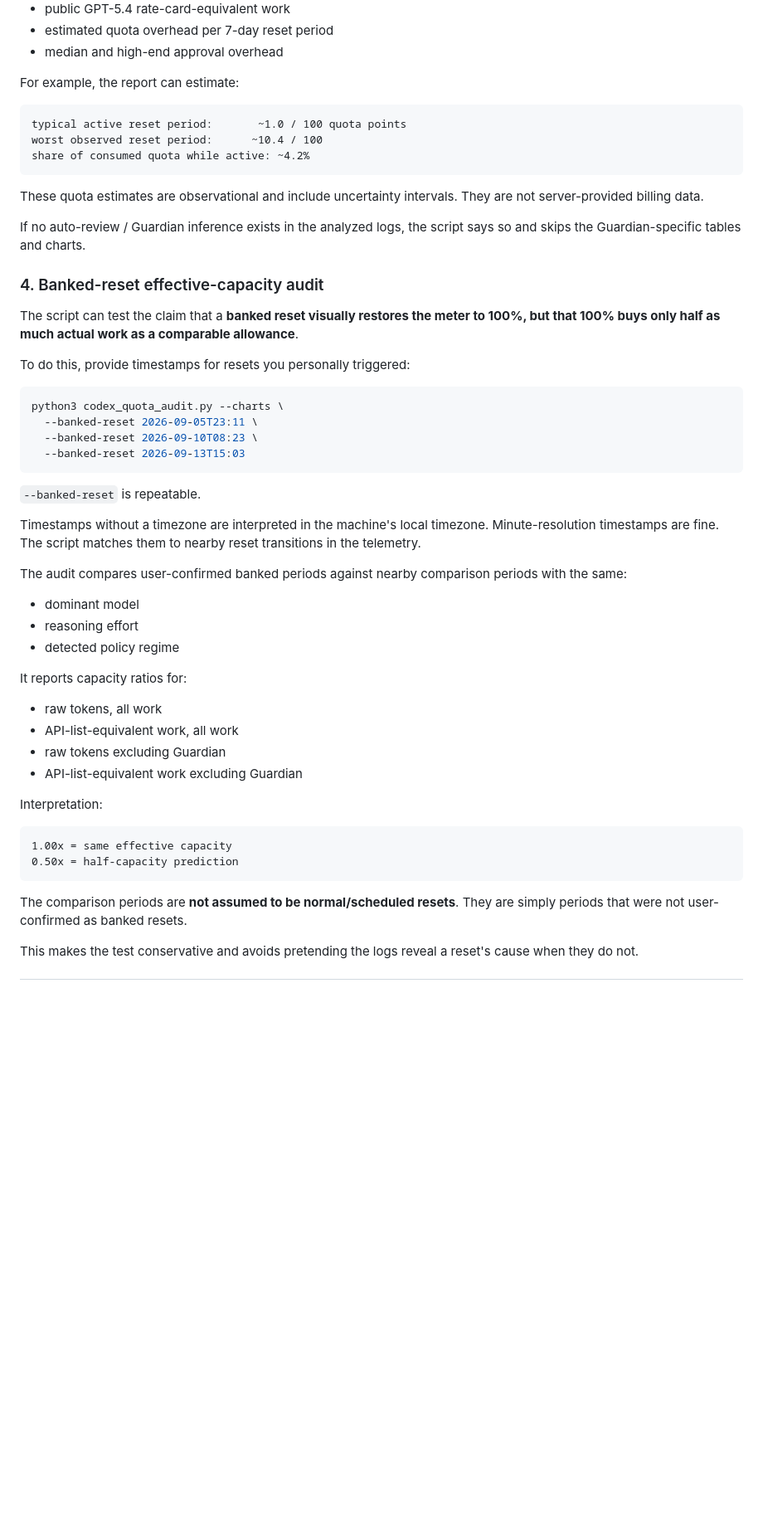
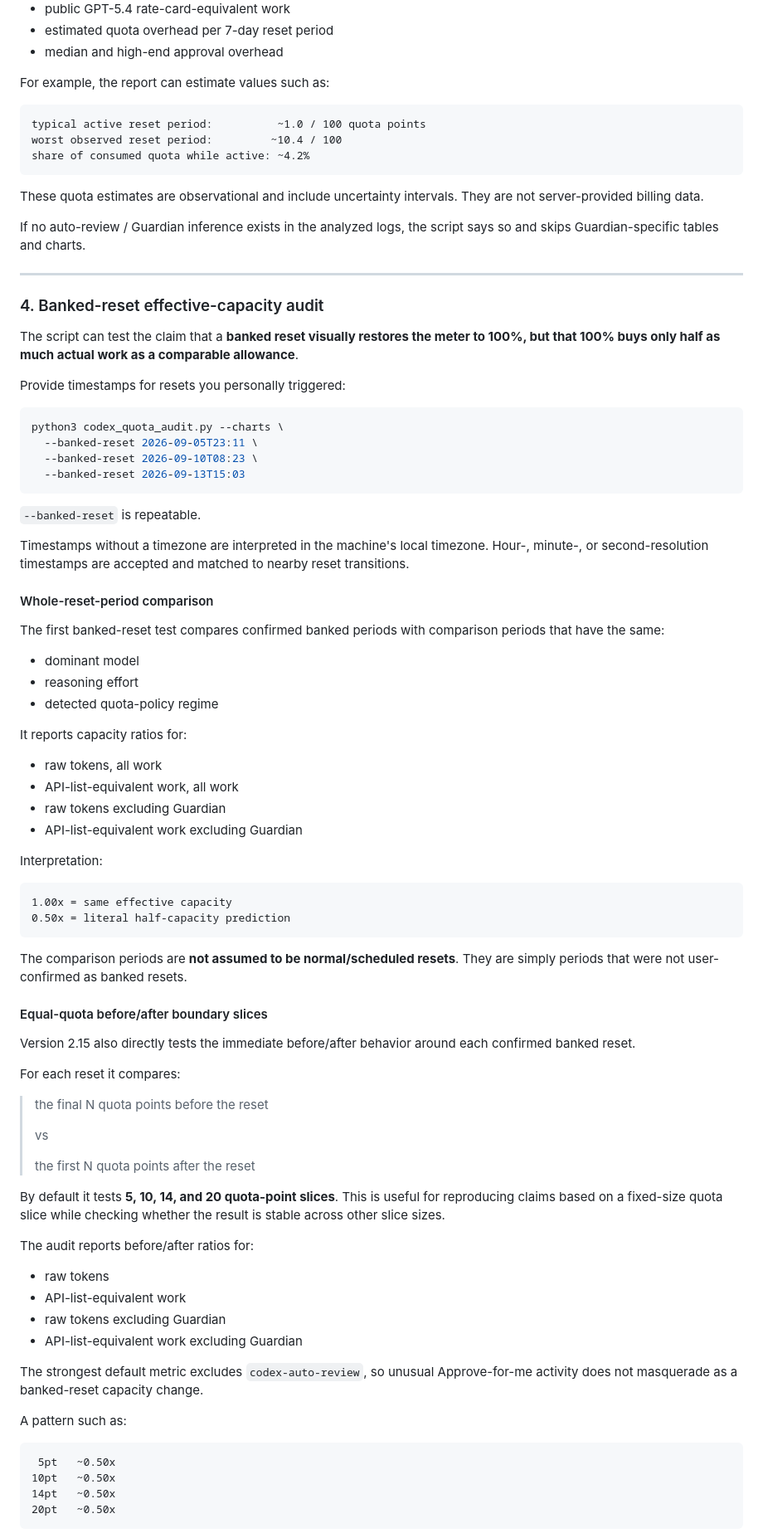
Before and after one commit to dayowe/codex-quota-audit, a Markdown page: README.md, the part around one of its changes. Shown at 83% size. GitHub-like rendering; blank space fills up the shorter version.

````diff
--- a/README.md
+++ b/README.md
@@ -119,23 +124,25 @@ It can report:
 - estimated quota overhead per 7-day reset period
 - median and high-end approval overhead
 
-For example, the report can estimate:
+For example, the report can estimate values such as:
 
 ```text
-typical active reset period:       ~1.0 / 100 quota points
-worst observed reset period:      ~10.4 / 100
+typical active reset period:          ~1.0 / 100 quota points
+worst observed reset period:         ~10.4 / 100
 share of consumed quota while active: ~4.2%
 ```
 
 These quota estimates are observational and include uncertainty intervals. They are not server-provided billing data.
 
-If no auto-review / Guardian inference exists in the analyzed logs, the script says so and skips the Guardian-specific tables and charts.
+If no auto-review / Guardian inference exists in the analyzed logs, the script says so and skips Guardian-specific tables and charts.
+
+---
 
 ### 4. Banked-reset effective-capacity audit
 
 The script can test the claim that a **banked reset visually restores the meter to 100%, but that 100% buys only half as much actual work as a comparable allowance**.
 
-To do this, provide timestamps for resets you personally triggered:
+Provide timestamps for resets you personally triggered:
 
 ```bash
 python3 codex_quota_audit.py --charts \
@@ -146,13 +153,15 @@ python3 codex_quota_audit.py --charts \
 
 `--banked-reset` is repeatable.
 
-Timestamps without a timezone are interpreted in the machine's local timezone. Minute-resolution timestamps are fine. The script matches them to nearby reset transitions in the telemetry.
+Timestamps without a timezone are interpreted in the machine's local timezone. Hour-, minute-, or second-resolution timestamps are accepted and matched to nearby reset transitions.
 
-The audit compares user-confirmed banked periods against nearby comparison periods with the same:
+#### Whole-reset-period comparison
+
+The first banked-reset test compares confirmed banked periods with comparison periods that have the same:
 
 - dominant model
 - reasoning effort
-- detected policy regime
+- detected quota-policy regime
 
 It reports capacity ratios for:
 
@@ -165,9 +174,40 @@ Interpretation:
 
 ```text
 1.00x = same effective capacity
-0.50x = half-capacity prediction
+0.50x = literal half-capacity prediction
 ```
 
 The comparison periods are **not assumed to be normal/scheduled resets**. They are simply periods that were not user-confirmed as banked resets.
 
-This makes the test conservative and avoids pretending the logs reveal a reset's cause when they do not.
+#### Equal-quota before/after boundary slices
+
+Version 2.15 also directly tests the immediate before/after behavior around each confirmed banked reset.
+
+For each reset it compares:
+
+> the final N quota points before the reset
+>
+> vs
+>
+> the first N quota points after the reset
+
+By default it tests **5, 10, 14, and 20 quota-point slices**. This is useful for reproducing claims based on a fixed-size quota slice while checking whether the result is stable across other slice sizes.
+
+The audit reports before/after ratios for:
+
+- raw tokens
+- API-list-equivalent work
+- raw tokens excluding Guardian
+- API-list-equivalent work excluding Guardian
+
+The strongest default metric excludes `codex-auto-review`, so unusual Approve-for-me activity does not masquerade as a banked-reset capacity change.
+
+A pattern such as:
+
+```text
+ 5pt   ~0.50x
+10pt   ~0.50x
+14pt   ~0.50x
+20pt   ~0.50x
+```
+
````
Also changed, not shown: other parts of README.md (+60 -26 lines).
